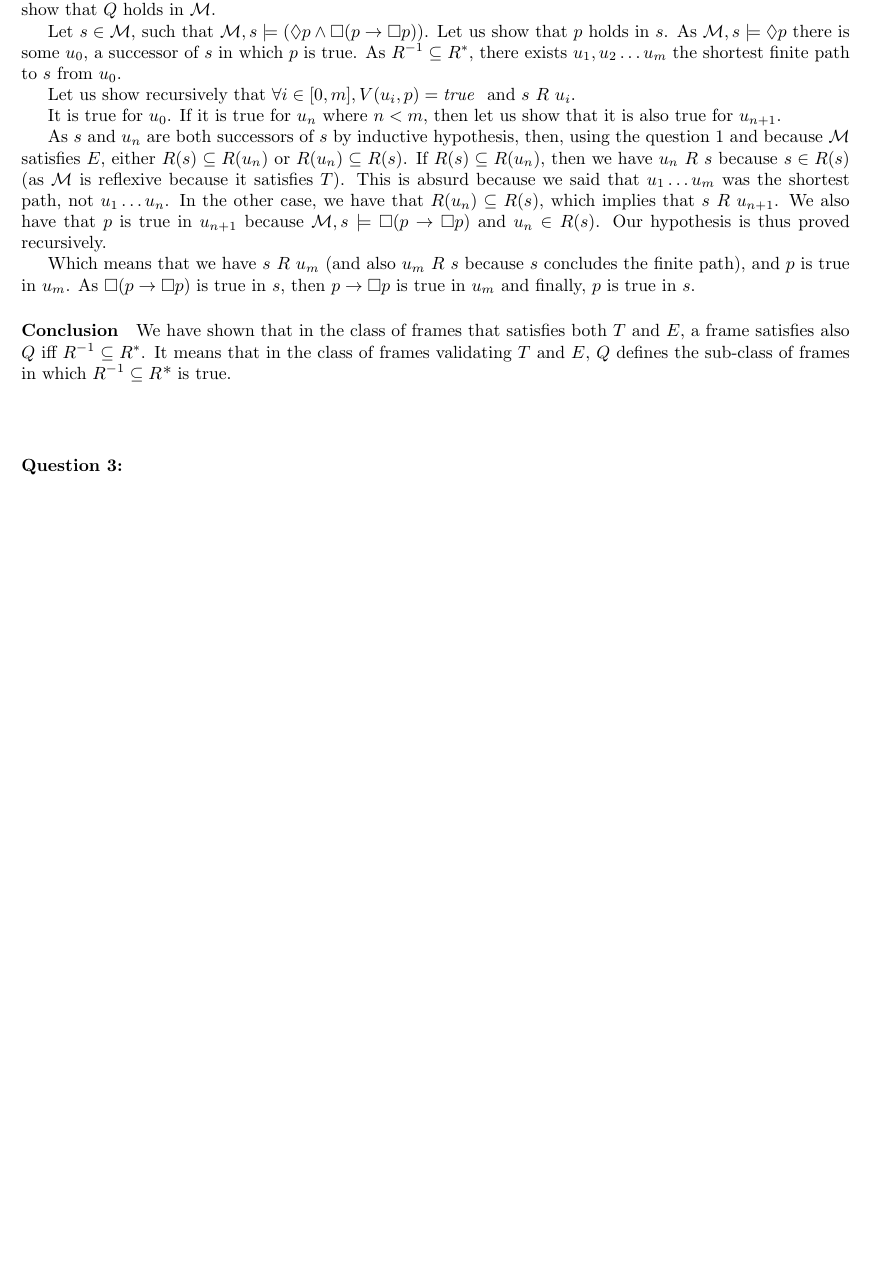
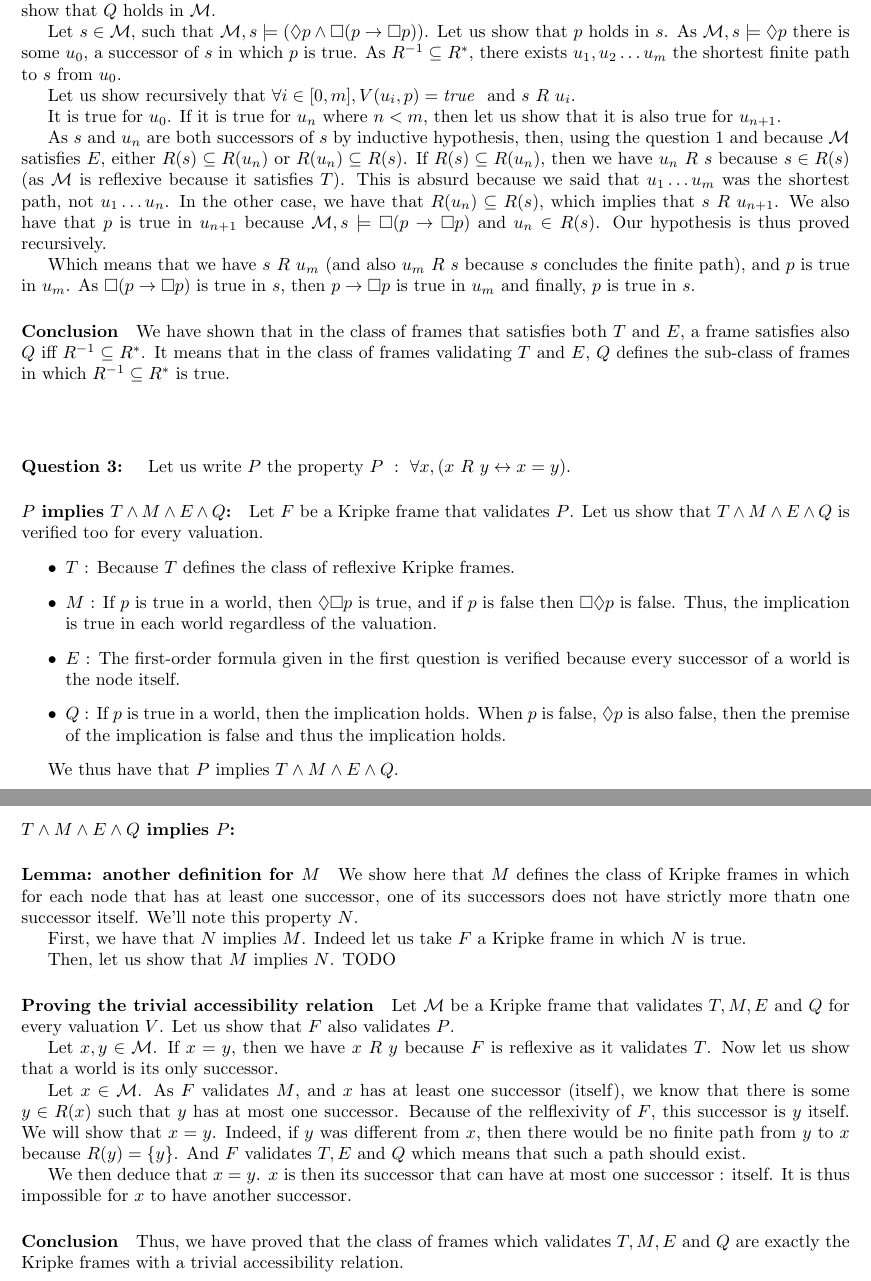
Before and after one commit to Aurele-Barriere/LRC_DM1, a LaTeX document (dm1.tex): part of page 8 of 8 before the commit and two parts of pages 8 and 9 of 9 after it, the two joined at a grey line, cut so that both start at the same text, the shorter picture padded with empty space. Compiled offline with pdfLaTeX.

Commit message:
ex 5 q3 start

```diff
--- a/dm1.tex
+++ b/dm1.tex
@@ -498,9 +498,43 @@ As $s$ and $u_n$ are both successors of $s$ by inductive hypothesis, then, using
 Which means that we have $s\ R\ u_m$ (and also $u_m\ R\ s$ because $s$ concludes the finite path), and $p$ is true in $u_m$. As $\Box(p\rightarrow\Box p)$ is true in $s$, then $p\rightarrow\Box p$ is true in $u_m$ and finally, $p$ is true in $s$.
 
 \paragraph{Conclusion}
-We have shown that in the class of frames that satisfies both $T$ and $E$, a frame satisfies also $Q$ iff $R^{-1}\subseteq R^*$. It means that in the class of frames validating $T$ and $E$, $Q$ defines the sub-class of frames in which $R^{-1}\subseteq R^$* is true.
+We have shown that in the class of frames that satisfies both $T$ and $E$, a frame satisfies also $Q$ iff $R^{-1}\subseteq R^*$. It means that in the class of frames validating $T$ and $E$, $Q$ defines the sub-class of frames in which $R^{-1}\subseteq R^*$ is true.
 
 \question{3}
+Let us write $P$ the property $P\ :\ \forall x,(x\ R\ y\leftrightarrow x=y)$.
+
+\paragraph{$P$ implies $T\wedge M\wedge E\wedge Q$:}
+Let $F$ be a Kripke frame that validates $P$. Let us show that $T\wedge M\wedge E\wedge Q$ is verified too for every valuation.
+\begin{itemize}
+\item $T$ : Because $T$ defines the class of reflexive Kripke frames.
+\item $M$ : If $p$ is true in a world, then $\Diamond\Box p$ is true, and if $p$ is false then $\Box\Diamond p$ is false. Thus, the implication is true in each world regardless of the valuation.
+\item $E$ : The first-order formula given in the first question is verified because every successor of a world is the node itself.
+\item $Q$ : If $p$ is true in a world, then the implication holds. When $p$ is false, $\Diamond p$ is also false, then the premise of the implication is false and thus the implication holds.
+\end{itemize}
+
+We thus have that $P$ implies $T\wedge M\wedge E\wedge Q$.
+
+\paragraph{$T\wedge M\wedge E\wedge Q$ implies $P$:}
+
+\paragraph{Lemma: another definition for $M$}
+We show here that $M$ defines the class of Kripke frames in which for each node that has at least one successor, one of its successors does not have strictly more thatn one successor itself. We'll note this property $N$.
+
+First, we have that $N$ implies $M$. Indeed let us take $F$ a Kripke frame in which $N$ is true.
+
+Then, let us show that $M$ implies $N$.
+TODO
 
 
+\paragraph{Proving the trivial accessibility relation} Let $\M$ be a Kripke frame that validates $T,M,E$ and $Q$ for every valuation $V$. Let us show that $F$ also validates $P$.
+
+Let $x,y\in\M$. If $x=y$, then we have $x\ R\ y$ because $F$ is reflexive as it validates $T$.
+Now let us show that a world is its only successor.
+
+Let $x\in\M$. As $F$ validates $M$, and $x$ has at least one successor (itself), we know that there is some $y\in R(x)$ such that $y$ has at most one successor. Because of the relflexivity of $F$, this successor is $y$ itself. We will show that $x=y$. Indeed, if $y$ was different from $x$, then there would be no finite path from $y$ to $x$ because $R(y)=\{y\}$. And $F$ validates $T,E$ and $Q$ which means that such a path should exist.
+
+We then deduce that $x=y$. $x$ is then its successor that can have at most one successor : itself. It is thus impossible for $x$ to have another successor.
+
+\paragraph{Conclusion}
+Thus, we have proved that the class of frames which validates $T,M,E$ and $Q$ are exactly the Kripke frames with a trivial accessibility relation.
+
 \end{document}
```
